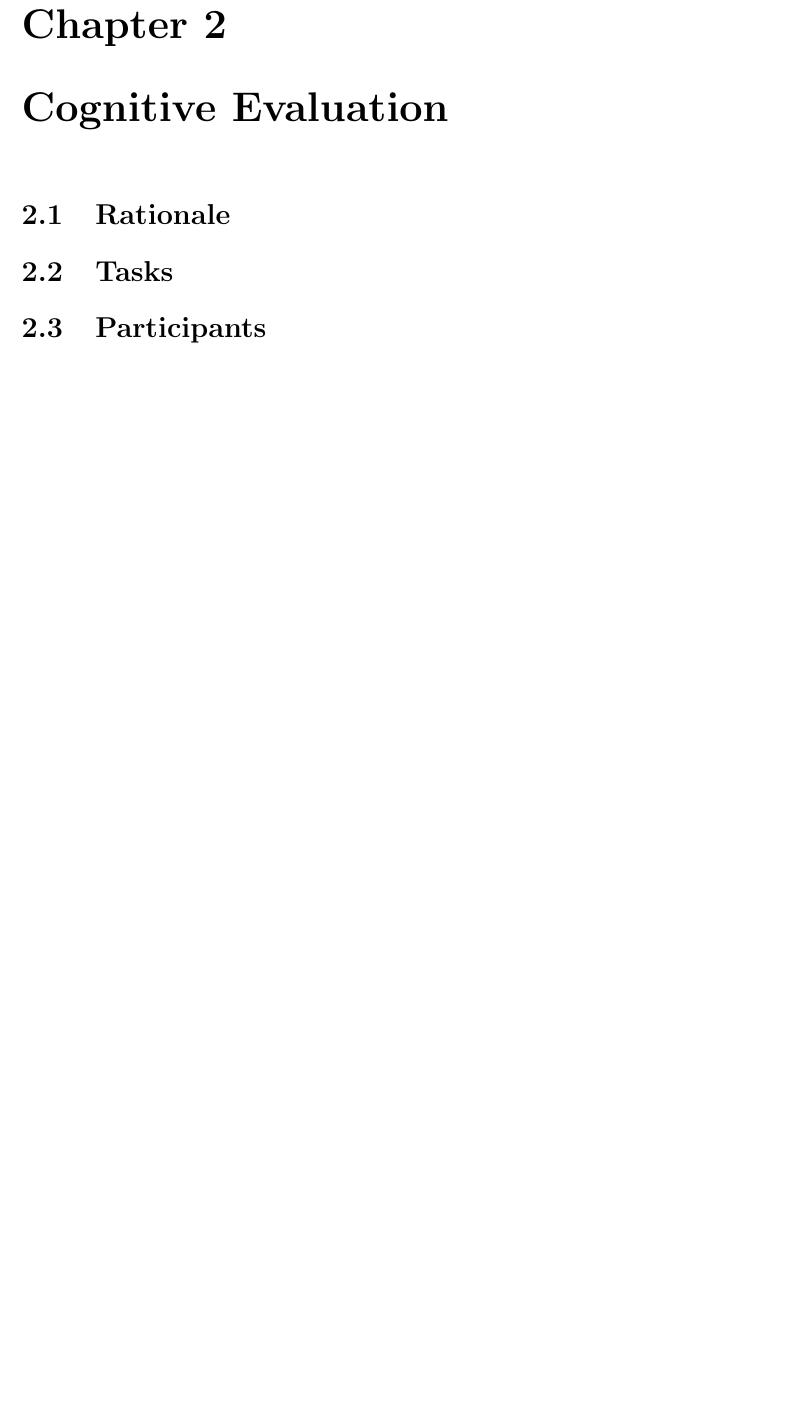
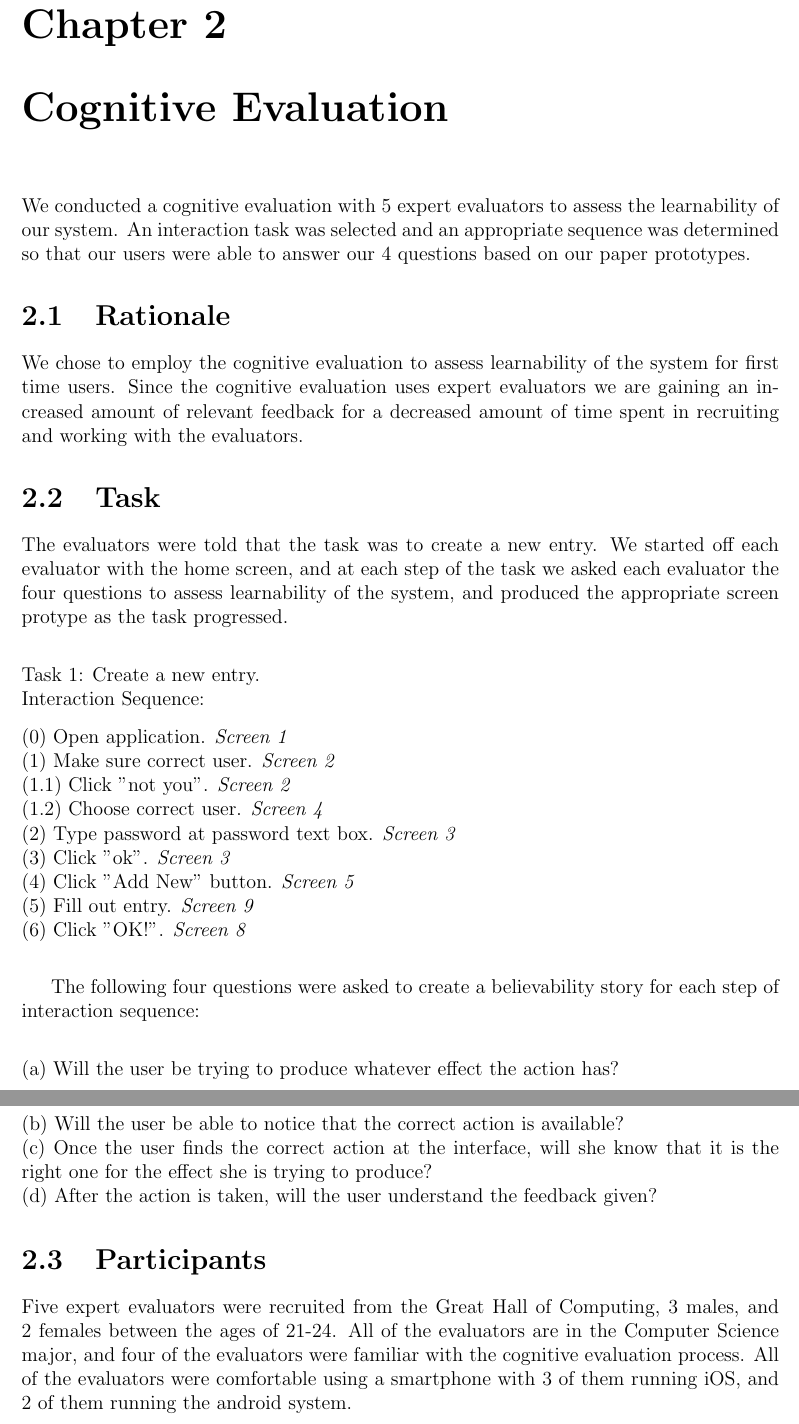
Before and after one commit to MissCatLady/Haptic5, a LaTeX document (G4.tex): part of page 6 of 15 before the commit and two parts of pages 6 and 7 of 16 after it, the two joined at a grey line, cut so that both start at the same text, the shorter picture padded with empty space. Compiled offline with pdfLaTeX.

Commit message:
cognitive evals added

```diff
--- a/G4.tex
+++ b/G4.tex
@@ -74,9 +74,39 @@ not have a password (seen in \textit{Screen 4}) and by clicking Add New shown in
 bring them to \textit{Screen 10}. Users should then click Change Log (bringing them to \textit{Screen 12}) and then click Create New.
 
 \chapter{Cognitive Evaluation}
+We conducted a cognitive evaluation with 5 expert evaluators to assess the learnability of our system. An interaction task was selected and an appropriate sequence was determined so that our users were able to answer our 4 questions based on our paper prototypes.
+
 \section{Rationale}
-\section{Tasks}
+We chose to employ the cognitive evaluation to assess learnability of the system for first time users. Since the cognitive evaluation uses expert evaluators we are gaining an increased amount of relevant feedback for a decreased amount of time spent in recruiting and working with the evaluators.
+
+\section{Task}
+
+The evaluators were told that the task was to create a new entry. We started off each evaluator with the home screen, and at each step of the task we asked each evaluator the four questions to assess learnability of the system, and produced the appropriate screen protype as the task progressed.
+\vspace{0.7cm}
+\\Task 1: Create a new entry.
+\\Interaction Sequence:
+\vspace{0.3cm}
+ \\(0) Open application.  \textit{Screen 1}
+\\ (1) Make sure correct user.  \textit{Screen 2}
+ \\(1.1) Click "not you".  \textit{Screen 2}
+ \\(1.2) Choose correct user.  \textit{Screen 4}
+ \\(2) Type password at password text box.  \textit{Screen 3}
+ \\(3) Click "ok".  \textit{Screen 3}
+ \\(4) Click "Add New" button.  \textit{Screen 5}
+ \\(5) Fill out entry.  \textit{Screen 9}
+ \\(6) Click "OK!".  \textit{Screen 8}
+\vspace{0.7cm}
+
+The following four questions were asked to create a believability story for each step of interaction sequence:
+\vspace{0.7cm}
+\\(a) Will the user be trying to produce whatever effect the action has?
+\\(b) Will the user be able to notice that the correct action is available?
+\\(c) Once the user finds the correct action at the interface, will she know that it is the right one for the effect she is trying to produce?
+\\(d) After the action is taken, will the user understand the feedback given?
+
 \section{Participants}
+
+Five expert evaluators were recruited from the Great Hall of Computing, 3 males, and 2 females between the ages of 21-24. All of the evaluators are in the Computer Science major, and four of the evaluators were familiar with the cognitive evaluation process. All of the evaluators were comfortable using a smartphone with 3 of them running iOS, and 2 of them running the android system.
 
 \chapter{Think-aloud Evaluation}
 \section{Rationale}
```
